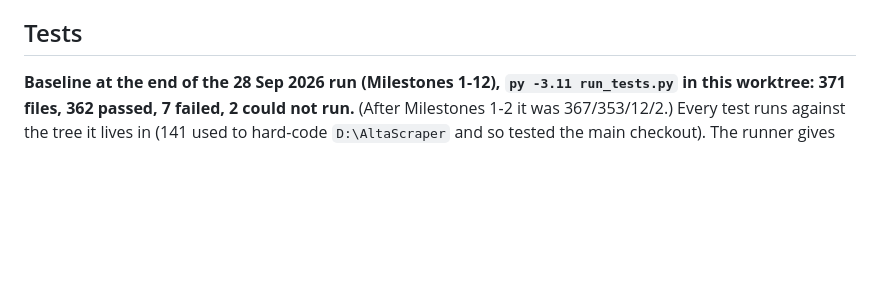
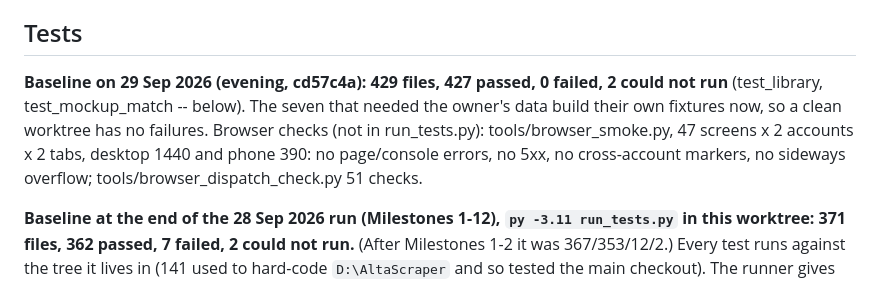
Before and after one commit to usamajaved357/AltaScraper, a Markdown page: docs/known-issues.md, the part around the change. Drawn GitHub-style; blank space fills up the shorter version.

Commit message:
Docs: test and browser baseline as of cd57c4a (427 passed / 0 failed / 2 could not run)

```diff
--- a/docs/known-issues.md
+++ b/docs/known-issues.md
@@ -678,6 +678,14 @@ works is in CLAUDE.md Rule 19; these are the genuine remaining limits.
 
 ## Tests
 
+**Baseline on 29 Sep 2026 (evening, cd57c4a): 429 files, 427 passed, 0 failed,
+2 could not run** (test_library, test_mockup_match -- below). The seven that
+needed the owner's data build their own fixtures now, so a clean worktree has
+no failures. Browser checks (not in run_tests.py): tools/browser_smoke.py, 47
+screens x 2 accounts x 2 tabs, desktop 1440 and phone 390: no page/console
+errors, no 5xx, no cross-account markers, no sideways overflow;
+tools/browser_dispatch_check.py 51 checks.
+
 **Baseline at the end of the 28 Sep 2026 run (Milestones 1-12), `py -3.11
 run_tests.py` in this worktree: 371 files, 362 passed, 7 failed, 2 could not
 run.** (After Milestones 1-2 it was 367/353/12/2.) Every test runs
```
